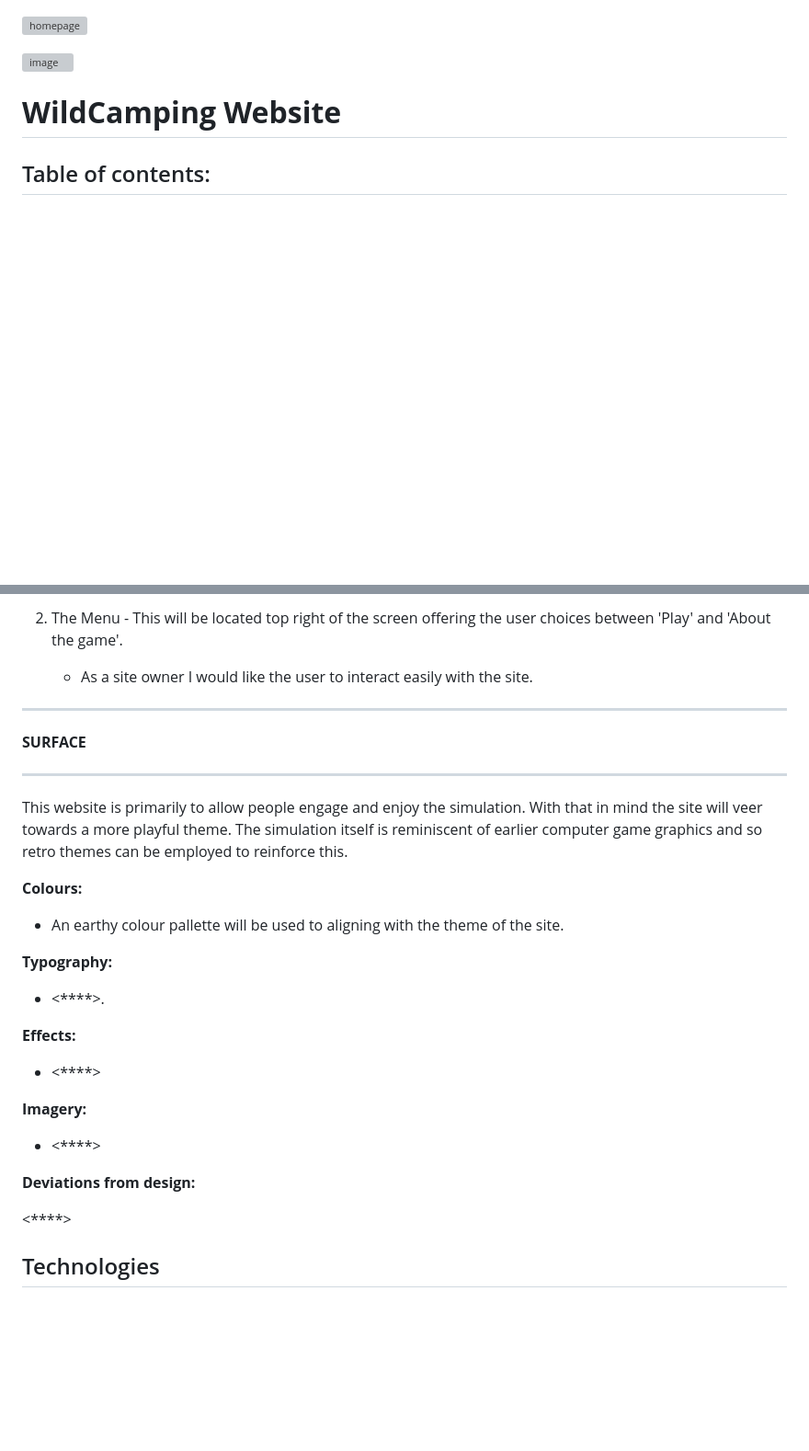
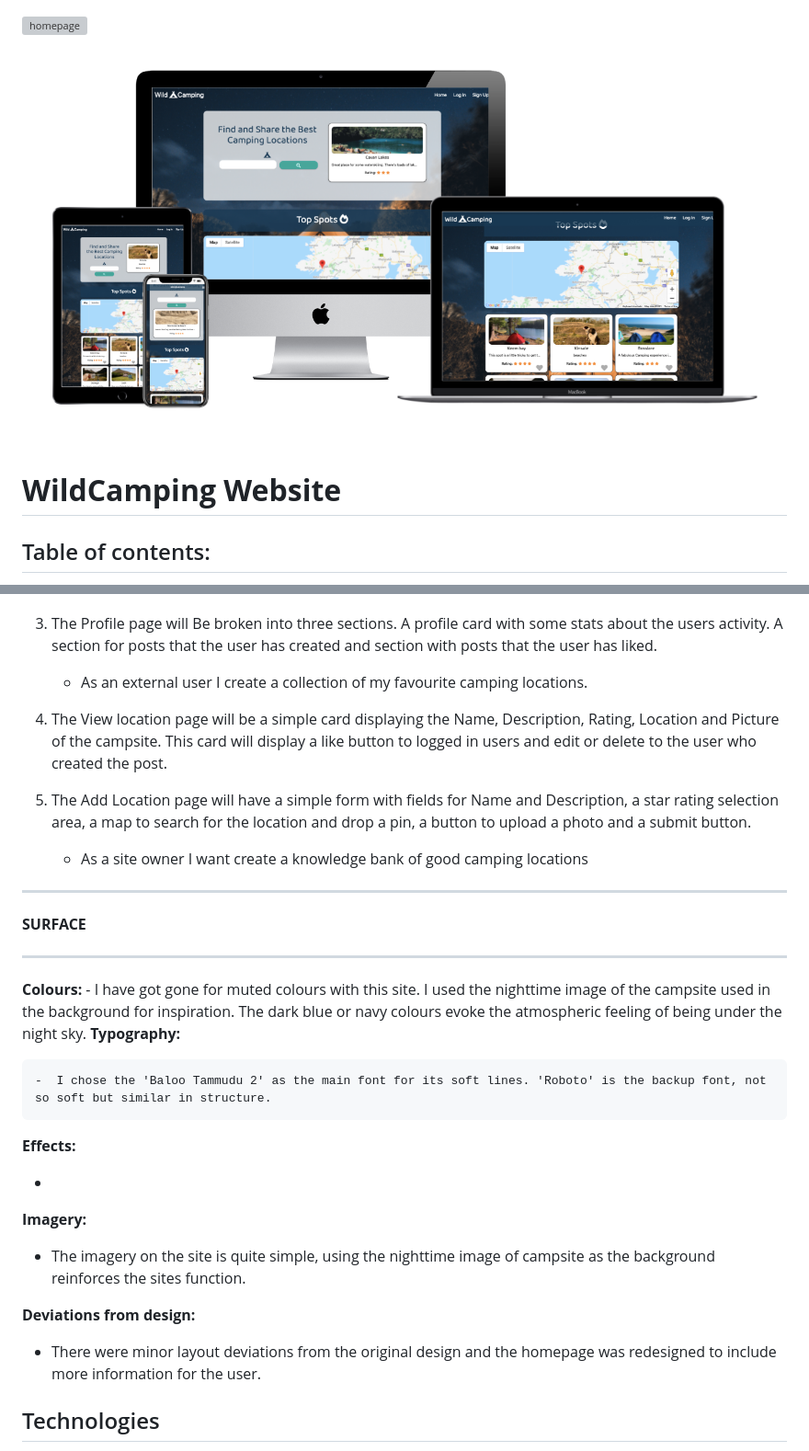
Before and after one commit to raymondkeogh/wildcamping, a Markdown page: README.md, 2 parts joined by grey strips. Shown: that part at 92% size. GitHub-like rendering; pictures changed too: static/images/siterender.png (added); blank space fills up the shorter version; grey boxes are pictures that could not be loaded.

```diff
--- a/README.md
+++ b/README.md
@@ -4,7 +4,7 @@
 [2]:  https://raymondkeogh.github.io/wildcamping/ "Redirect to homepage"
 
 
-![image](assets/images/<multi-screenshot>)
+![image](static/images/siterender.png)
 
 
 **WildCamping Website**
@@ -138,8 +129,12 @@ The full selection of wireframes can be viewed in PDF for [here](static/images/w
 
-2. The Menu - This will be located top right of the screen offering the user choices between 'Play' and 'About the game'.
 
-   - As a site owner I would like the user to interact easily with the site.
+3. The Profile page will Be broken into three sections. A profile card with some stats about the users activity. A section for posts that the user has created and section with posts that the user has liked.
+    - As an external user I create a collection of my favourite camping locations.
 
+4. The View location page will be a simple card displaying the Name, Description, Rating, Location and Picture of the campsite. This card will display a like button to logged in users and edit or delete to the user who created the post.
+
+5. The Add Location page will have a simple form with fields for Name and Description, a star rating selection area, a map to search for the location and drop a pin, a button to upload a photo and a submit button.
+    - As a site owner I want create a knowledge bank of good camping locations
 
 
 ----------
@@ -148,27 +143,24 @@ The full selection of wireframes can be viewed in PDF for [here](static/images/w
 
 ----------
 
-This website is primarily to allow people engage and enjoy the simulation.  With that in mind the site will veer towards a more playful theme. The simulation itself is reminiscent of earlier computer game graphics and so retro themes can be employed to reinforce this.
 
 **Colours:**
-
- - An earthy colour pallette will be used to aligning with the theme of the site.
-
+    - I have got gone for muted colours with this site. I used the nighttime image of the campsite used in the background for inspiration. The dark blue or navy colours evoke the atmospheric feeling of being under the night sky.
 **Typography:**
 
- - <****>.
+    -  I chose the 'Baloo Tammudu 2' as the main font for its soft lines. 'Roboto' is the backup font, not so soft but similar in structure.
 
 **Effects:**
 
- - <****>
+ -
 
 **Imagery:**
 
- - <****>
+ - The imagery on the site is quite simple, using the nighttime image of campsite as the background reinforces the sites function.
 
 **Deviations from design:**
 
-<****>
+- There were minor layout deviations from the original design and the homepage was redesigned to include more information for the user.
 
 
 Technologies
```
Also changed, not shown: other parts of README.md (+8 -13 lines), 1 other file.
